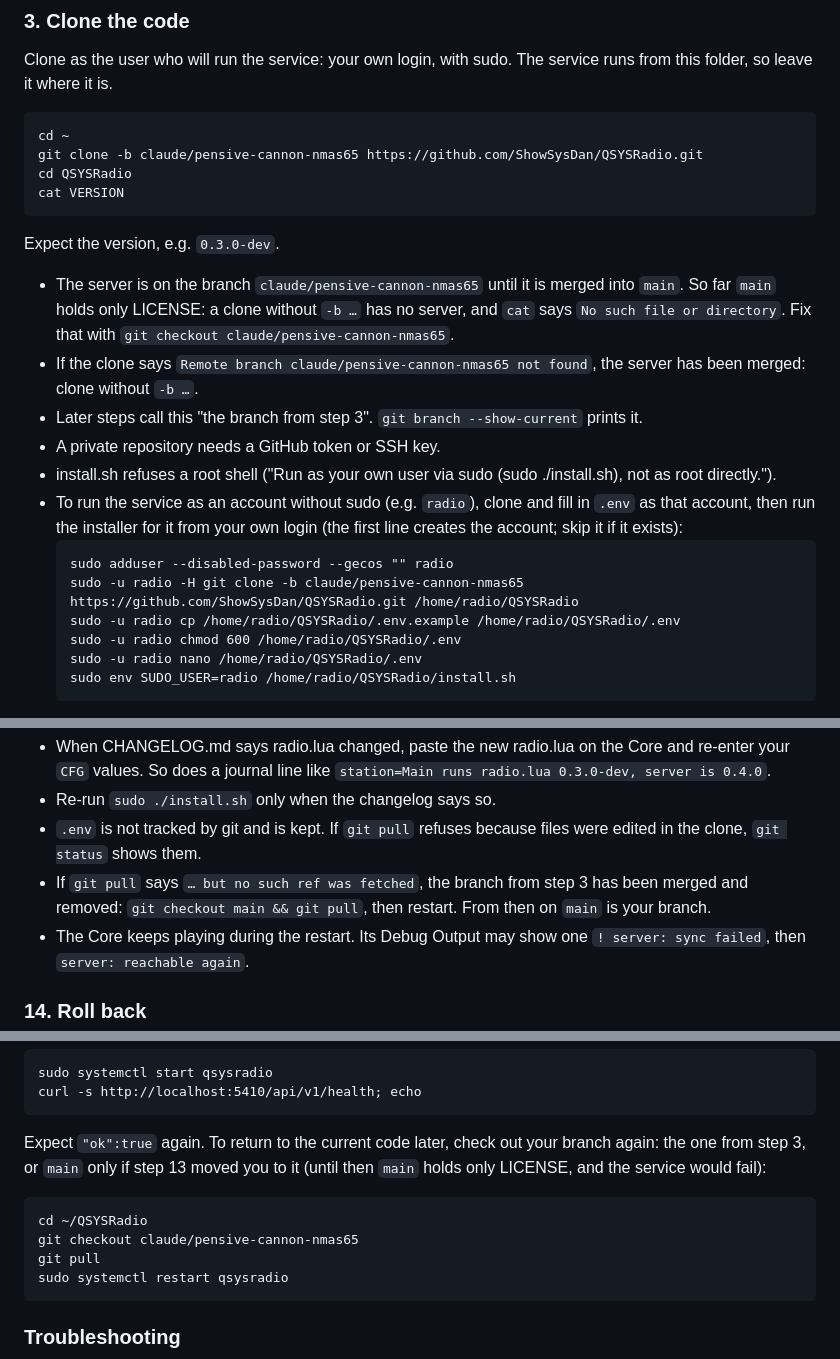
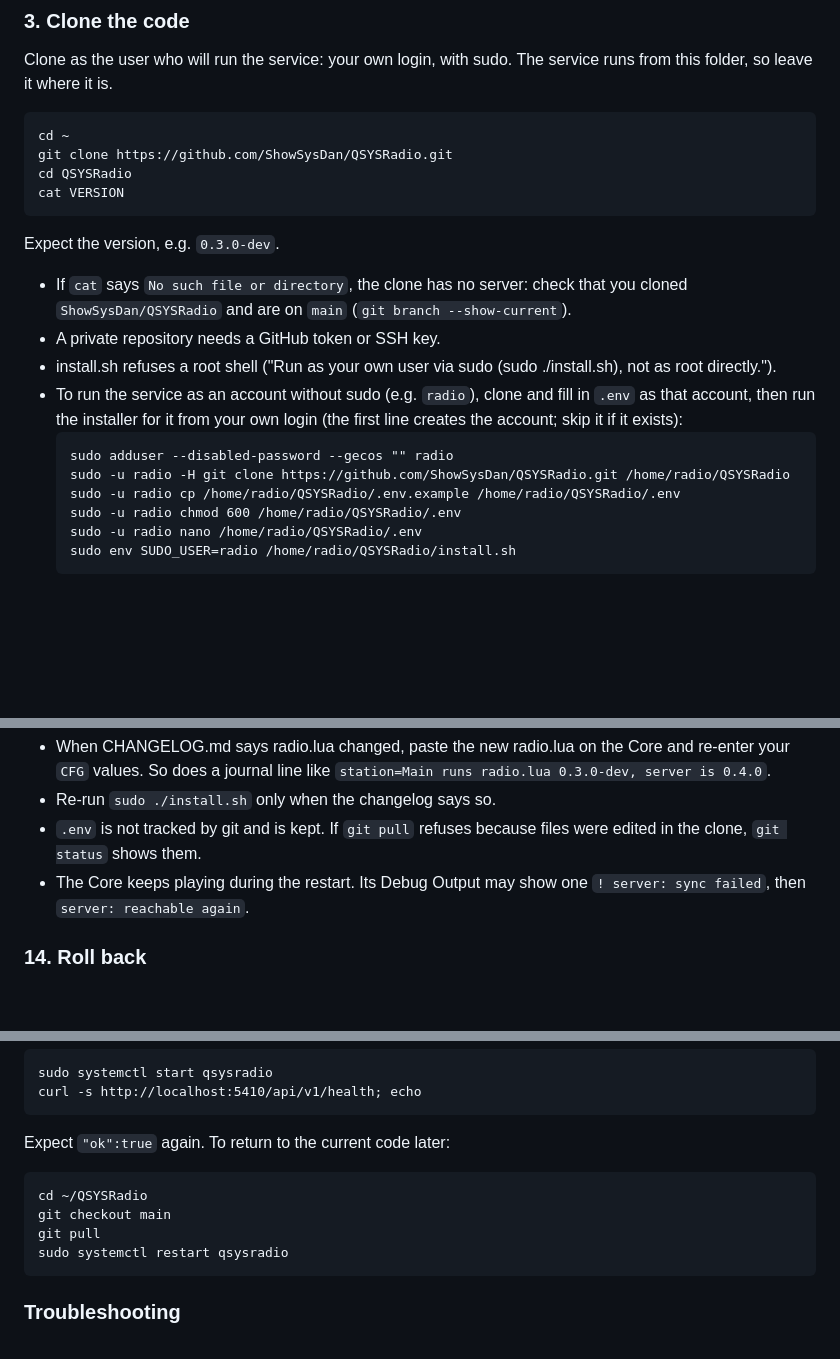
Before and after one commit to ShowSysDan/QSYSRadio, a Markdown page: README.md, 3 parts joined by grey strips. Rendered like a GitHub page; blank space fills up the shorter version.

Commit message:
README: clone main (the install guide is merged with ShowSysDan/QSYSRadio#1)
The guide cloned the feature branch while main held only LICENSE. Once
this pull request merges, main has the server, so step 3, the separate
service-account clone, the update notes and the rollback return path all
use main.

Co-Authored-By: Claude Opus 5.5 <noreply@anthropic.com>
Claude-Session: https://claude.ai/code/session_01XsCdwpGdNPFhNjK3RDwQgX

````diff
--- a/README.md
+++ b/README.md
@@ -402,21 +402,16 @@ service runs from this folder, so leave it where it is.
 
 ```
 cd ~
-git clone -b claude/pensive-cannon-nmas65 https://github.com/ShowSysDan/QSYSRadio.git
+git clone https://github.com/ShowSysDan/QSYSRadio.git
 cd QSYSRadio
 cat VERSION
 ```
 
 Expect the version, e.g. `0.3.0-dev`.
 
-- The server is on the branch `claude/pensive-cannon-nmas65` until it is
-  merged into `main`. So far `main` holds only LICENSE: a clone without
-  `-b …` has no server, and `cat` says `No such file or directory`. Fix that
-  with `git checkout claude/pensive-cannon-nmas65`.
-- If the clone says `Remote branch claude/pensive-cannon-nmas65 not found`,
-  the server has been merged: clone without `-b …`.
-- Later steps call this "the branch from step 3". `git branch --show-current`
-  prints it.
+- If `cat` says `No such file or directory`, the clone has no server: check
+  that you cloned `ShowSysDan/QSYSRadio` and are on `main`
+  (`git branch --show-current`).
 - A private repository needs a GitHub token or SSH key.
 - install.sh refuses a root shell ("Run as your own user via sudo (sudo
   ./install.sh), not as root directly.").
@@ -425,7 +420,7 @@ Expect the version, e.g. `0.3.0-dev`.
   own login (the first line creates the account; skip it if it exists):
   ```
   sudo adduser --disabled-password --gecos "" radio
-  sudo -u radio -H git clone -b claude/pensive-cannon-nmas65 https://github.com/ShowSysDan/QSYSRadio.git /home/radio/QSYSRadio
+  sudo -u radio -H git clone https://github.com/ShowSysDan/QSYSRadio.git /home/radio/QSYSRadio
   sudo -u radio cp /home/radio/QSYSRadio/.env.example /home/radio/QSYSRadio/.env
   sudo -u radio chmod 600 /home/radio/QSYSRadio/.env
   sudo -u radio nano /home/radio/QSYSRadio/.env
@@ -802,9 +797,6 @@ Every start (`start.sh`) does three things in order:
 - Re-run `sudo ./install.sh` only when the changelog says so.
 - `.env` is not tracked by git and is kept. If `git pull` refuses because
   files were edited in the clone, `git status` shows them.
-- If `git pull` says `… but no such ref was fetched`, the branch from step 3
-  has been merged and removed: `git checkout main && git pull`, then
-  restart. From then on `main` is your branch.
 - The Core keeps playing during the restart. Its Debug Output may show one
   `! server: sync failed`, then `server: reachable again`.
 
@@ -865,13 +857,11 @@ sudo systemctl start qsysradio
 curl -s http://localhost:5410/api/v1/health; echo
 ```
 
-Expect `"ok":true` again. To return to the current code later, check out
-your branch again: the one from step 3, or `main` only if step 13 moved you
-to it (until then `main` holds only LICENSE, and the service would fail):
+Expect `"ok":true` again. To return to the current code later:
 
 ```
 cd ~/QSYSRadio
-git checkout claude/pensive-cannon-nmas65
+git checkout main
 git pull
 sudo systemctl restart qsysradio
 ```
````
